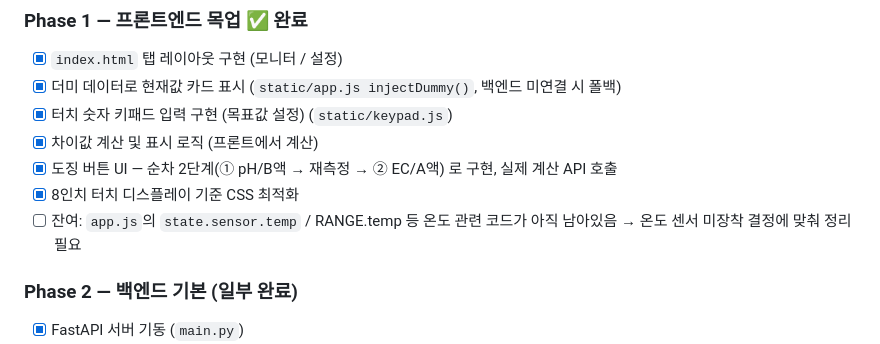
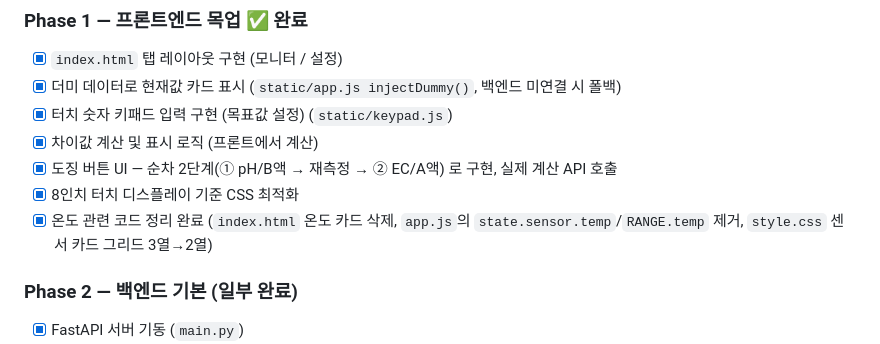
Before and after one commit to durururuk/nft-nutrient-monitor, a Markdown page: CLAUDE.MD, the part around the change. Rendered like a GitHub page.

Commit message:
docs: CLAUDE.md Phase 1 체크리스트에 온도 코드 정리 완료 반영
Co-Authored-By: Claude Sonnet 5 <noreply@anthropic.com>

```diff
--- a/CLAUDE.MD
+++ b/CLAUDE.MD
@@ -209,7 +209,7 @@ nft-tank-measure-display/
 - [x] 차이값 계산 및 표시 로직 (프론트에서 계산)
 - [x] 도징 버튼 UI — 순차 2단계(① pH/B액 → 재측정 → ② EC/A액) 로 구현, 실제 계산 API 호출
 - [x] 8인치 터치 디스플레이 기준 CSS 최적화
-- [ ] 잔여: `app.js`의 `state.sensor.temp` / RANGE.temp 등 온도 관련 코드가 아직 남아있음 → 온도 센서 미장착 결정에 맞춰 정리 필요
+- [x] 온도 관련 코드 정리 완료 (`index.html` 온도 카드 삭제, `app.js`의 `state.sensor.temp`/`RANGE.temp` 제거, `style.css` 센서 카드 그리드 3열→2열)
 
 ### Phase 2 — 백엔드 기본 (일부 완료)
 - [x] FastAPI 서버 기동 (`main.py`)
```
